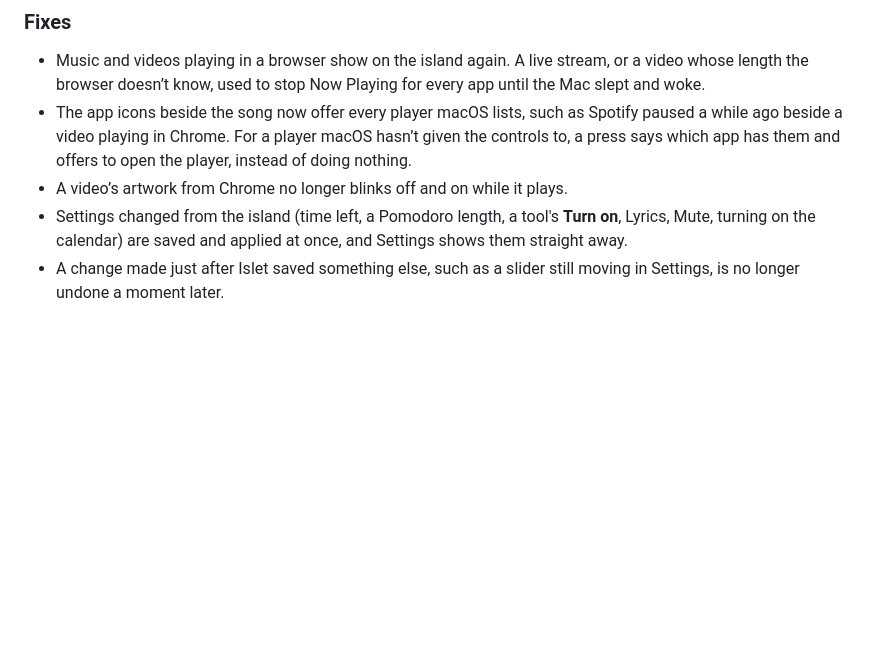
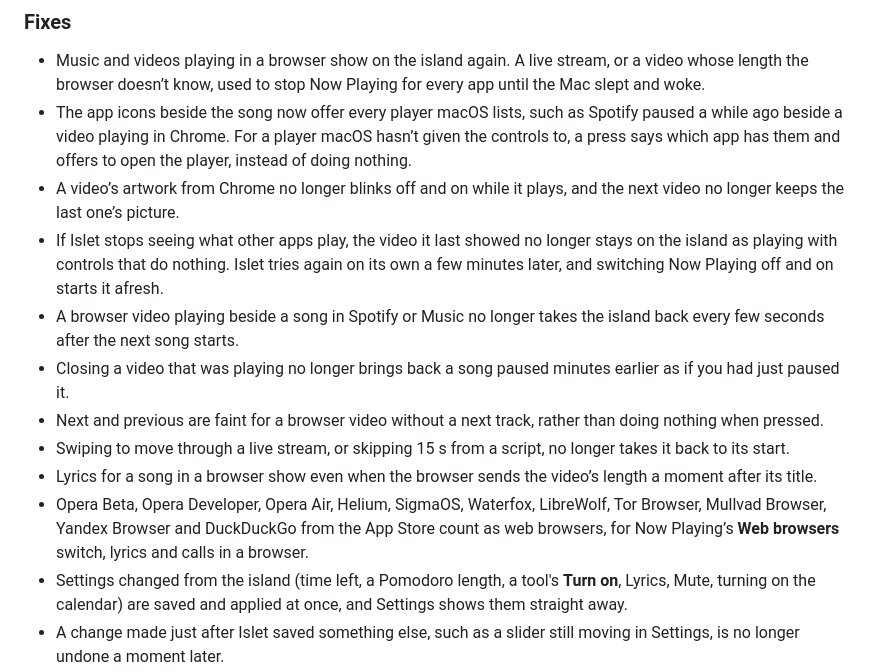
Before and after one commit to aviralgarg05/islet, a Markdown page: CHANGELOG.md, the part around the change. GitHub-like rendering; blank space fills up the shorter version.

Commit message:
docs(changelog): note the browser media fixes from the audit

```diff
--- a/CHANGELOG.md
+++ b/CHANGELOG.md
@@ -5,7 +5,14 @@
 ### Fixes
 - Music and videos playing in a browser show on the island again. A live stream, or a video whose length the browser doesn’t know, used to stop Now Playing for every app until the Mac slept and woke.
 - The app icons beside the song now offer every player macOS lists, such as Spotify paused a while ago beside a video playing in Chrome. For a player macOS hasn’t given the controls to, a press says which app has them and offers to open the player, instead of doing nothing.
-- A video’s artwork from Chrome no longer blinks off and on while it plays.
+- A video’s artwork from Chrome no longer blinks off and on while it plays, and the next video no longer keeps the last one’s picture.
+- If Islet stops seeing what other apps play, the video it last showed no longer stays on the island as playing with controls that do nothing. Islet tries again on its own a few minutes later, and switching Now Playing off and on starts it afresh.
+- A browser video playing beside a song in Spotify or Music no longer takes the island back every few seconds after the next song starts.
+- Closing a video that was playing no longer brings back a song paused minutes earlier as if you had just paused it.
+- Next and previous are faint for a browser video without a next track, rather than doing nothing when pressed.
+- Swiping to move through a live stream, or skipping 15 s from a script, no longer takes it back to its start.
+- Lyrics for a song in a browser show even when the browser sends the video’s length a moment after its title.
+- Opera Beta, Opera Developer, Opera Air, Helium, SigmaOS, Waterfox, LibreWolf, Tor Browser, Mullvad Browser, Yandex Browser and DuckDuckGo from the App Store count as web browsers, for Now Playing’s **Web browsers** switch, lyrics and calls in a browser.
 - Settings changed from the island (time left, a Pomodoro length, a tool's **Turn on**, Lyrics, Mute, turning on the calendar) are saved and applied at once, and Settings shows them straight away.
 - A change made just after Islet saved something else, such as a slider still moving in Settings, is no longer undone a moment later.
 - Switching to a busy app no longer makes the island hitch while Islet starts following that app's windows for full screen.
```
